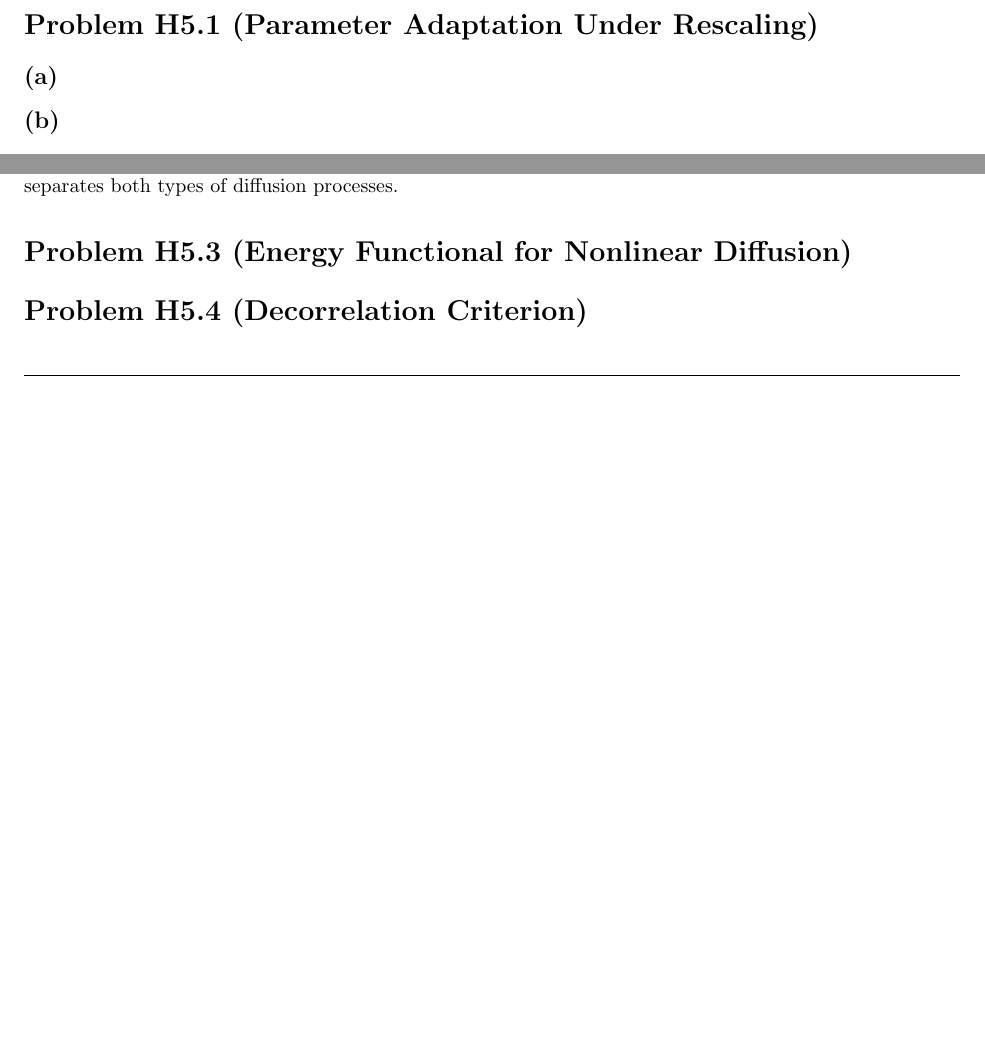
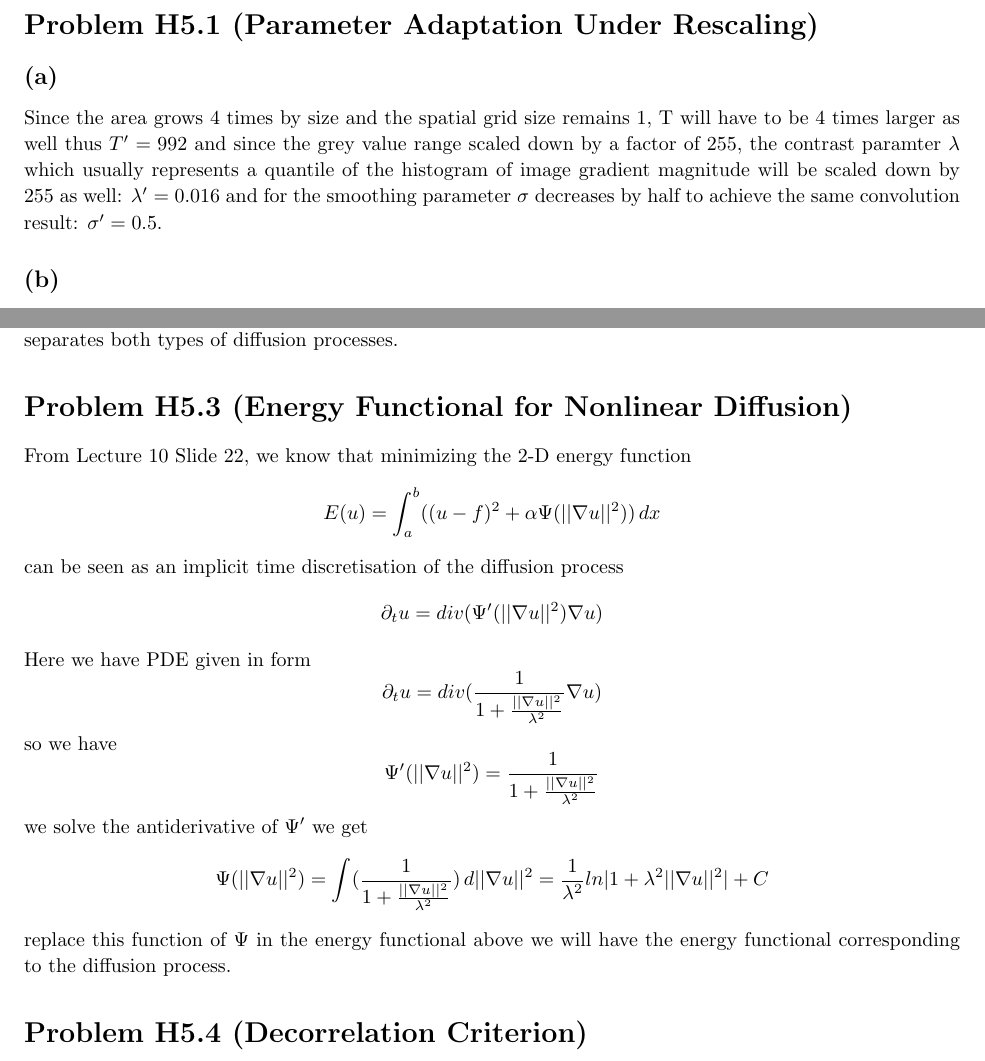
Before and after one commit to CamiloMartinezM/Assignments-DIC, a LaTeX problem sheet (Assignment05/sol/Ex05-sol.tex): two parts of pages 1 and 2 of 2 before the commit and two parts of pages 1 and 3 of 3 after it, joined at a grey line, cut so that both start at the same text, the shorter picture padded with empty space. Compiled offline with pdfLaTeX.

Commit message:
Done 5.1a & 5.3

```diff
--- a/Assignment05/sol/Ex05-sol.tex
+++ b/Assignment05/sol/Ex05-sol.tex
@@ -146,6 +146,8 @@
 
     \subsection*{(a)}
 
+Since the area grows 4 times by size and the spatial grid size remains 1, T will have to be 4 times larger as well thus $T'=992$ and since the grey value range scaled down by a factor of 255, the contrast paramter $\lambda$ which usually represents a quantile of the histogram of image gradient magnitude will be scaled down by 255 as well: $\lambda' = 0.016$ and for the smoothing parameter $\sigma$ decreases by half to achieve the same convolution result: $\sigma' = 0.5$.
+
     \subsection*{(b)}
 
 \end{homeworkProblem}
@@ -231,6 +233,9 @@
 
 \begin{homeworkProblem}{(Energy Functional for Nonlinear Diffusion)}
 
+From Lecture 10 Slide 22, we know that minimizing the 2-D energy function $$E(u) = \int_{a}^{b}((u-f)^2+\alpha\Psi(||\nabla u||^2)) \,dx $$ can be seen as an implicit time discretisation of the diffusion process $$\partial_tu = div (\Psi'(||\nabla u||^2) \nabla u)$$ Here we have PDE given in form $$\partial_tu = div (\frac{1}{1+\frac{||\nabla u||^2}{\lambda^2}}\nabla u)$$ so we have $$\Psi'(||\nabla u||^2) = \frac{1}{1+\frac{||\nabla u||^2}{\lambda^2}}$$ we solve the antiderivative of $\Psi'$ we get
+$$\Psi(||\nabla u||^2) = \int(\frac{1}{1+\frac{||\nabla u||^2}{\lambda^2}})\,d||\nabla u||^2 = \frac{1}{\lambda^2} ln|1+\lambda^2||\nabla u||^2| + C $$
+replace this function of $\Psi$ in the energy functional above we will have the energy functional corresponding to the diffusion process.
 
 \end{homeworkProblem}
 
```
